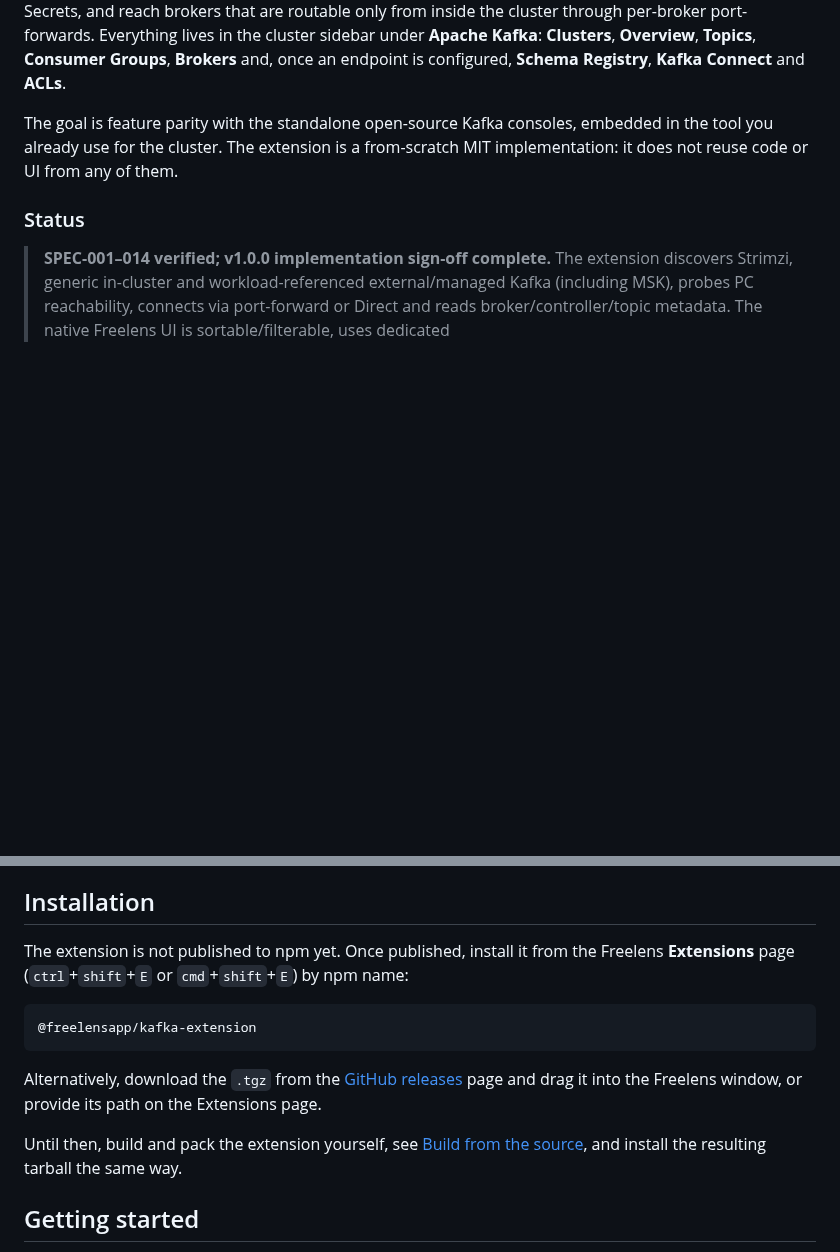
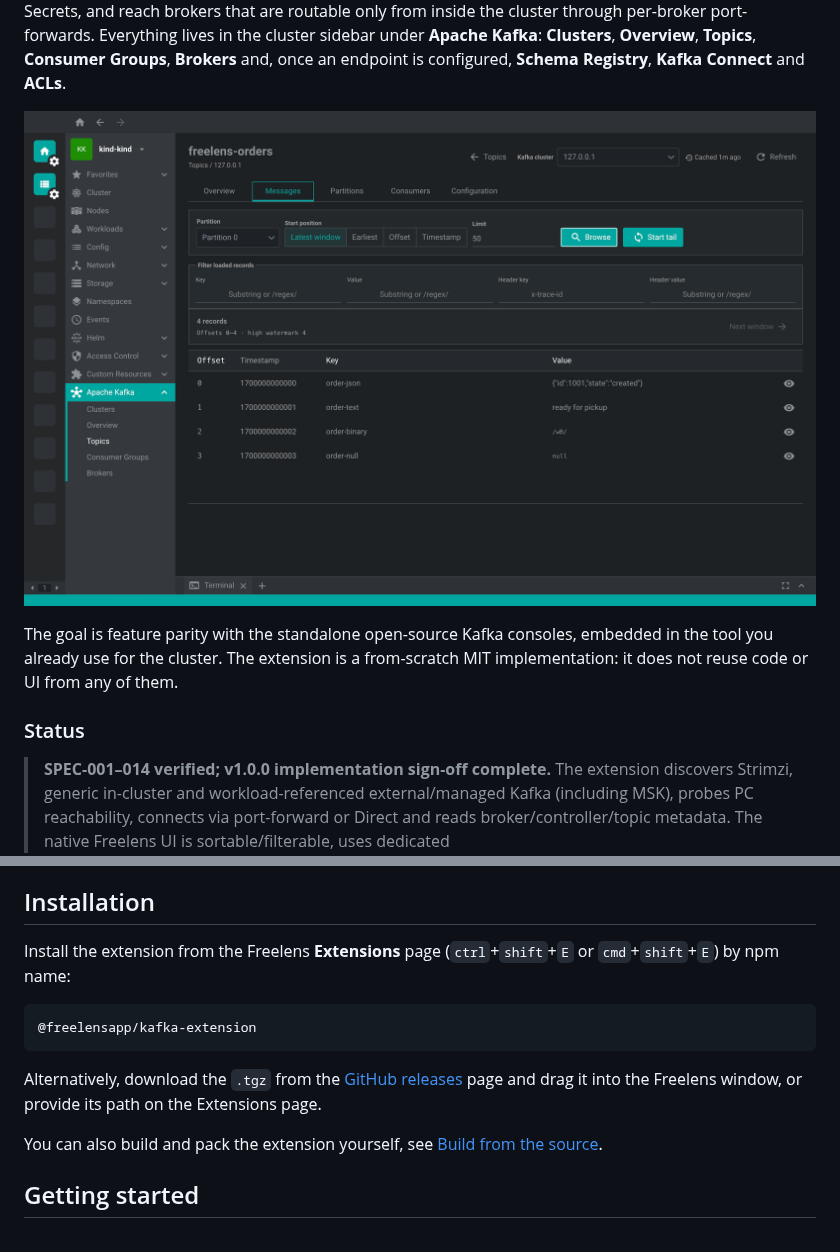
Before and after one commit to freelensapp/freelens-kafka-extension, a Markdown page: README.md, 2 parts joined by grey strips. Drawn GitHub-style; pictures changed too: docs/screenshots/topic-messages-dark.png (added); blank space fills up the shorter version.

Commit message:
Add the Messages browser screenshot and the npm install path
Co-Authored-By: Claude Fable 5 <noreply@anthropic.com>

````diff
--- a/README.md
+++ b/README.md
@@ -29,6 +29,8 @@ from inside the cluster through per-broker port-forwards. Everything lives in
 the cluster sidebar under **Apache Kafka**: **Clusters**, **Overview**,
 **Topics**, **Consumer Groups**, **Brokers** and, once an endpoint is
 configured, **Schema Registry**, **Kafka Connect** and **ACLs**.
+
+![The Messages browser of a topic on the local Kafka fixture, dark theme](docs/screenshots/topic-messages-dark.png)
 
 The goal is feature parity with the standalone open-source Kafka consoles,
 embedded in the tool you already use for the cluster. The extension is a
@@ -116,9 +118,8 @@ overrides in the Connection Settings panel. Passwords are never persisted.
 
 ## Installation
 
-The extension is not published to npm yet. Once published, install it from
-the Freelens **Extensions** page (`ctrl`+`shift`+`E` or `cmd`+`shift`+`E`)
-by npm name:
+Install the extension from the Freelens **Extensions** page
+(`ctrl`+`shift`+`E` or `cmd`+`shift`+`E`) by npm name:
 
 ```text
 @freelensapp/kafka-extension
@@ -129,9 +130,8 @@ Alternatively, download the `.tgz` from the
 page and drag it into the Freelens window, or provide its path on the
 Extensions page.
 
-Until then, build and pack the extension yourself, see
-[Build from the source](#build-from-the-source), and install the resulting
-tarball the same way.
+You can also build and pack the extension yourself, see
+[Build from the source](#build-from-the-source).
 
 ## Getting started
 
````
